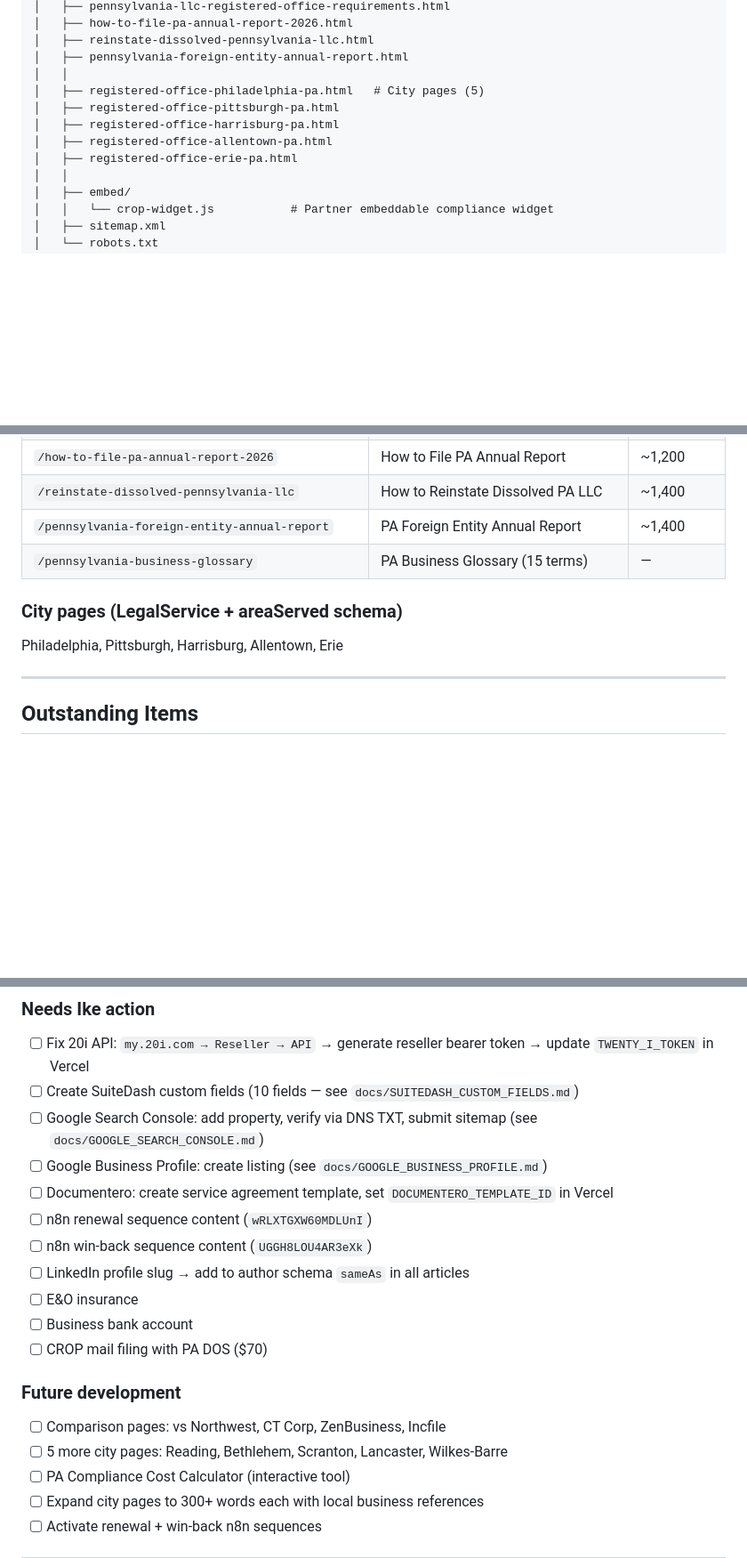
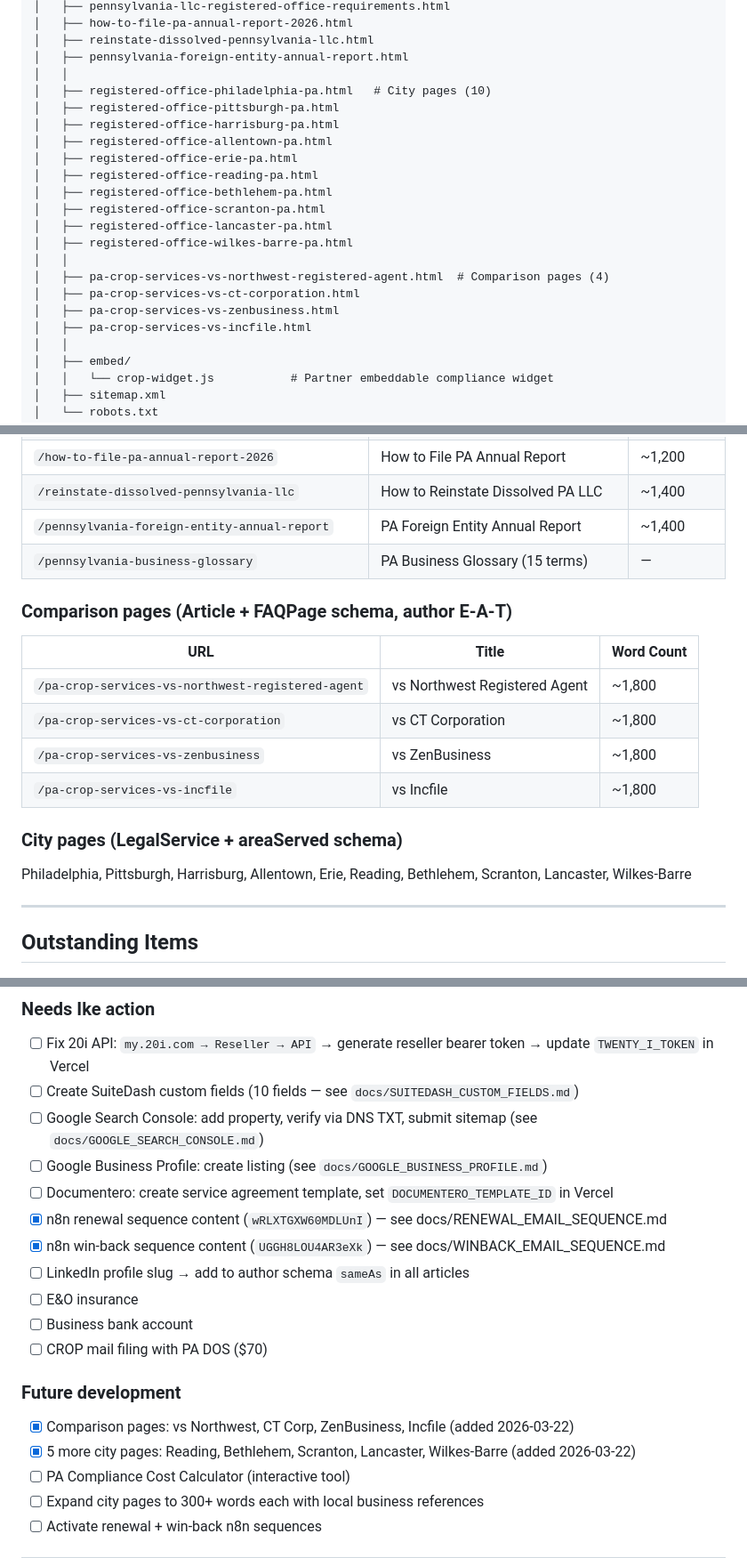
Before and after one commit to pinohu/pa-crop-services, a Markdown page: INFRASTRUCTURE.md, 3 parts joined by grey strips. Shown at 89% size. Drawn GitHub-style; blank space fills up the shorter version.

Commit message:
Update INFRASTRUCTURE.md: 5 city + 4 comparison pages + email sequences

```diff
--- a/INFRASTRUCTURE.md
+++ b/INFRASTRUCTURE.md
@@ -51,11 +51,21 @@ pa-crop-services/
 │   ├── reinstate-dissolved-pennsylvania-llc.html
 │   ├── pennsylvania-foreign-entity-annual-report.html
 │   │
-│   ├── registered-office-philadelphia-pa.html   # City pages (5)
+│   ├── registered-office-philadelphia-pa.html   # City pages (10)
 │   ├── registered-office-pittsburgh-pa.html
 │   ├── registered-office-harrisburg-pa.html
 │   ├── registered-office-allentown-pa.html
 │   ├── registered-office-erie-pa.html
+│   ├── registered-office-reading-pa.html
+│   ├── registered-office-bethlehem-pa.html
+│   ├── registered-office-scranton-pa.html
+│   ├── registered-office-lancaster-pa.html
+│   ├── registered-office-wilkes-barre-pa.html
+│   │
+│   ├── pa-crop-services-vs-northwest-registered-agent.html  # Comparison pages (4)
+│   ├── pa-crop-services-vs-ct-corporation.html
+│   ├── pa-crop-services-vs-zenbusiness.html
+│   ├── pa-crop-services-vs-incfile.html
 │   │
 │   ├── embed/
 │   │   └── crop-widget.js           # Partner embeddable compliance widget
@@ -399,9 +411,18 @@ Executes in sequence: access code generation → SuiteDash contact → 20i hosti
 | `/pennsylvania-foreign-entity-annual-report` | PA Foreign Entity Annual Report | ~1,400 |
 | `/pennsylvania-business-glossary` | PA Business Glossary (15 terms) | — |
 
+### Comparison pages (Article + FAQPage schema, author E-A-T)
+
+| URL | Title | Word Count |
+|-----|-------|-----------|
+| `/pa-crop-services-vs-northwest-registered-agent` | vs Northwest Registered Agent | ~1,800 |
+| `/pa-crop-services-vs-ct-corporation` | vs CT Corporation | ~1,800 |
+| `/pa-crop-services-vs-zenbusiness` | vs ZenBusiness | ~1,800 |
+| `/pa-crop-services-vs-incfile` | vs Incfile | ~1,800 |
+
 ### City pages (LegalService + areaServed schema)
 
-Philadelphia, Pittsburgh, Harrisburg, Allentown, Erie
+Philadelphia, Pittsburgh, Harrisburg, Allentown, Erie, Reading, Bethlehem, Scranton, Lancaster, Wilkes-Barre
 
 ---
 
@@ -413,16 +434,16 @@ Philadelphia, Pittsburgh, Harrisburg, Allentown, Erie
 - [ ] Google Search Console: add property, verify via DNS TXT, submit sitemap (see `docs/GOOGLE_SEARCH_CONSOLE.md`)
 - [ ] Google Business Profile: create listing (see `docs/GOOGLE_BUSINESS_PROFILE.md`)
 - [ ] Documentero: create service agreement template, set `DOCUMENTERO_TEMPLATE_ID` in Vercel
-- [ ] n8n renewal sequence content (`wRLXTGXW60MDLUnI`)
-- [ ] n8n win-back sequence content (`UGGH8LOU4AR3eXk`)
+- [x] n8n renewal sequence content (`wRLXTGXW60MDLUnI`) — see docs/RENEWAL_EMAIL_SEQUENCE.md
+- [x] n8n win-back sequence content (`UGGH8LOU4AR3eXk`) — see docs/WINBACK_EMAIL_SEQUENCE.md
 - [ ] LinkedIn profile slug → add to author schema `sameAs` in all articles
 - [ ] E&O insurance
 - [ ] Business bank account
 - [ ] CROP mail filing with PA DOS ($70)
 
 ### Future development
-- [ ] Comparison pages: vs Northwest, CT Corp, ZenBusiness, Incfile
-- [ ] 5 more city pages: Reading, Bethlehem, Scranton, Lancaster, Wilkes-Barre
+- [x] Comparison pages: vs Northwest, CT Corp, ZenBusiness, Incfile (added 2026-03-22)
+- [x] 5 more city pages: Reading, Bethlehem, Scranton, Lancaster, Wilkes-Barre (added 2026-03-22)
 - [ ] PA Compliance Cost Calculator (interactive tool)
 - [ ] Expand city pages to 300+ words each with local business references
 - [ ] Activate renewal + win-back n8n sequences
```
Also changed, not shown: other parts of INFRASTRUCTURE.md (+4 -2 lines).
